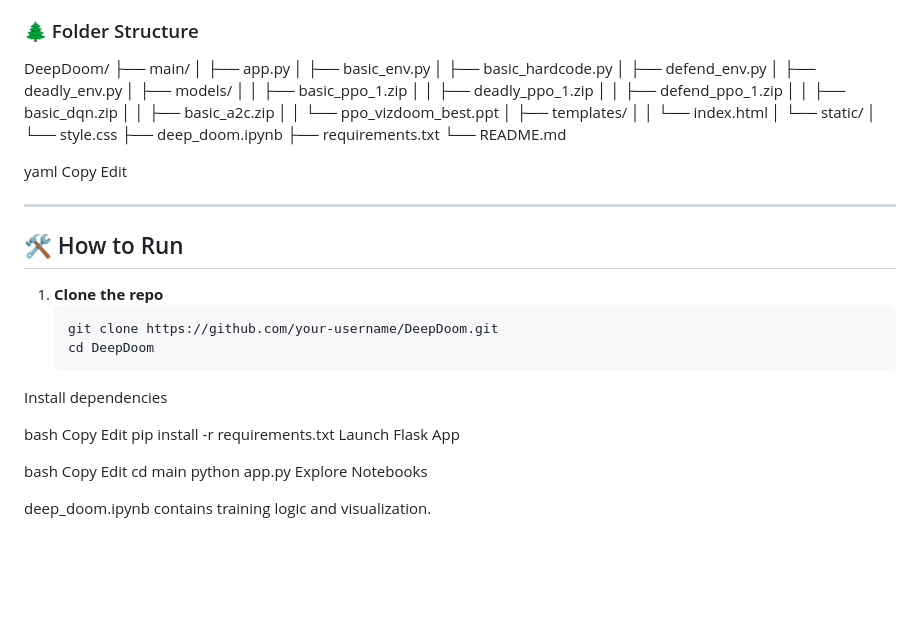
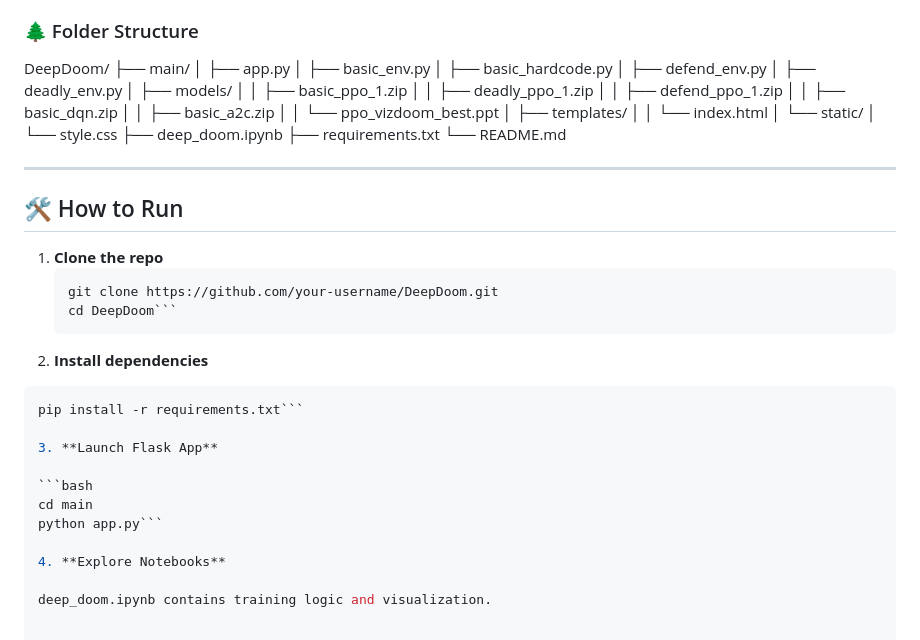
Before and after one commit to kanis777/DeepDoom-Learning-to-Survive, a Markdown page: README.md, the part around the change. Rendered like a GitHub page; blank space fills up the shorter version.

````diff
--- a/README.md
+++ b/README.md
@@ -129,10 +129,6 @@ DeepDoom/
 ├── requirements.txt
 └── README.md
 
-yaml
-Copy
-Edit
-
 ---
 
 ## 🛠️ How to Run
@@ -140,20 +136,18 @@ Edit
 1. **Clone the repo**
    ```bash
    git clone https://github.com/your-username/DeepDoom.git
-   cd DeepDoom
-Install dependencies
+   cd DeepDoom```
+2. **Install dependencies**
 
-bash
-Copy
-Edit
-pip install -r requirements.txt
-Launch Flask App
+```bash
+pip install -r requirements.txt```
 
-bash
-Copy
-Edit
+3. **Launch Flask App**
+
+```bash
 cd main
-python app.py
-Explore Notebooks
+python app.py```
+
+4. **Explore Notebooks**
 
 deep_doom.ipynb contains training logic and visualization.
````
